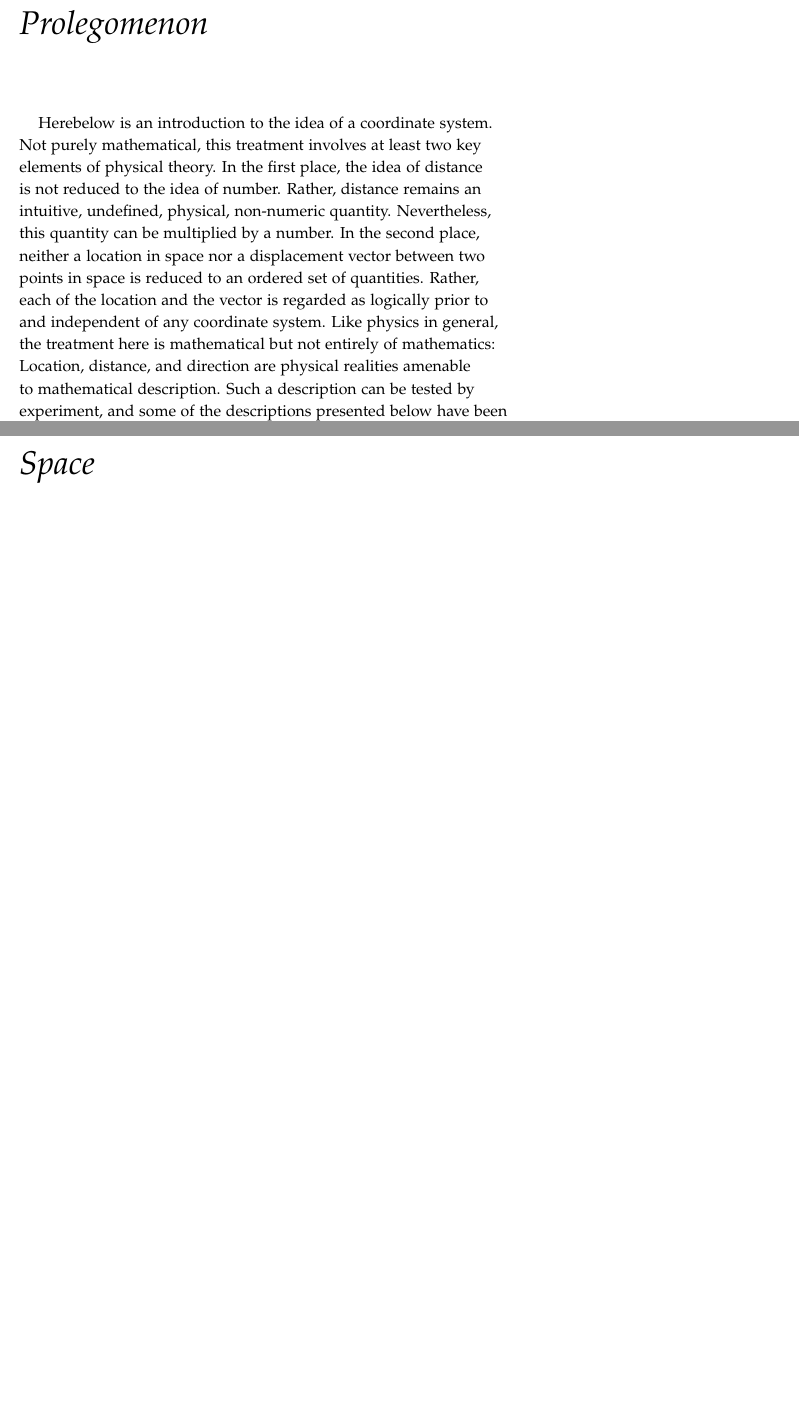
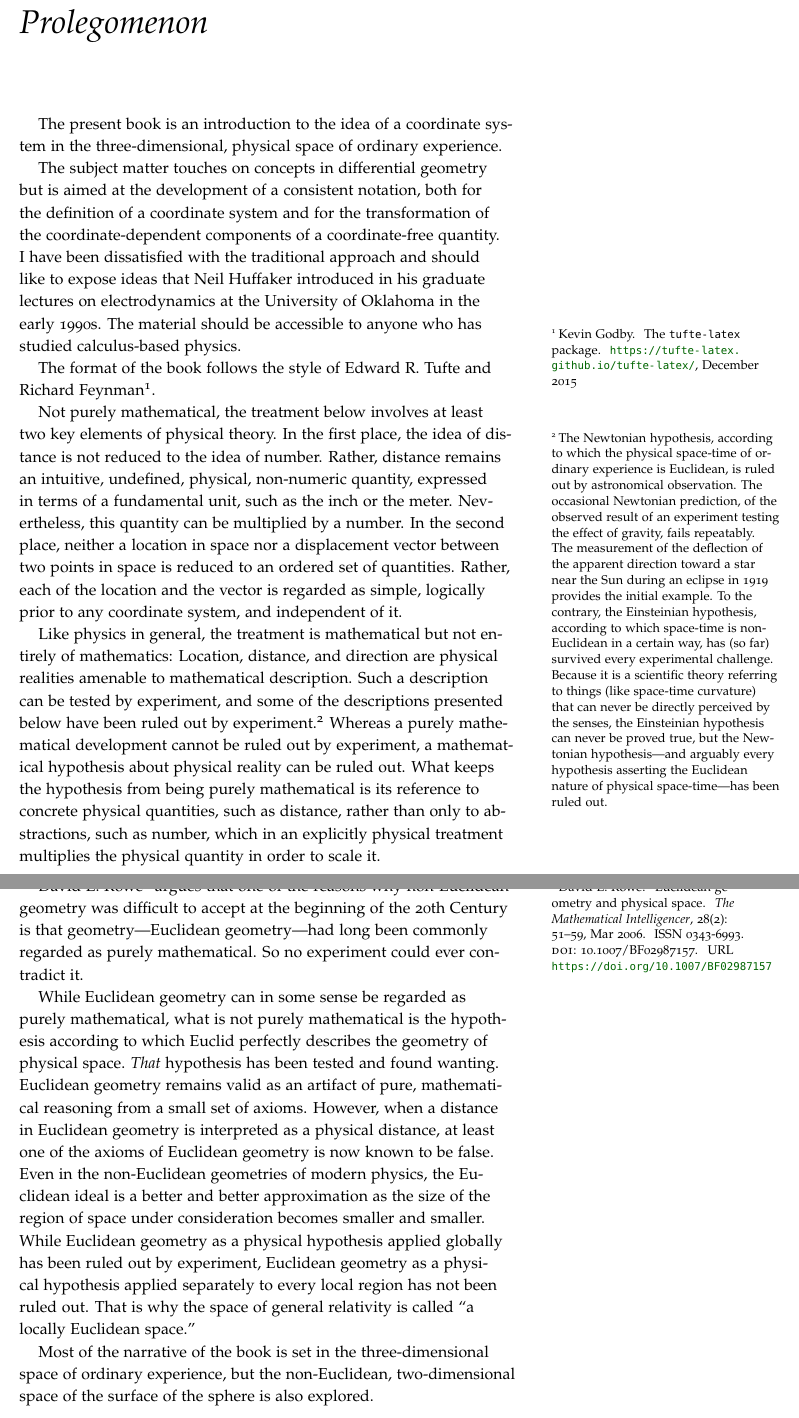
Before and after one commit to tevaughan/coordinate-systems, a LaTeX thesis (coordsys.tex, which reads front-matter.tex, preamble.tex): two parts of pages 9 and 11 of 22 before the commit and two parts of pages 9 and 10 of 23 after it, joined at a grey line, cut so that both start at the same text, the shorter picture padded with empty space. Compiled offline with pdfLaTeX.

Commit message:
Fleshed out prolegomenon and first chapter.

```diff
--- a/coordsys.tex
+++ b/coordsys.tex
@@ -11,4 +11,3 @@
 % Start the main matter (normal chapters)
 \mainmatter
 
-\chapter{Space}
--- a/front-matter.tex
+++ b/front-matter.tex
@@ -72,16 +74,77 @@ Dedicated to those who appreciate mathematical physics, and, in particular, to
 \cleardoublepage
 \chapter*{Prolegomenon}
 
-Herebelow is an introduction to the idea of a coordinate system.  Not purely
-mathematical, this treatment involves at least two key elements of physical
-theory.  In the first place, the idea of distance is not reduced to the idea of
-number.  Rather, distance remains an intuitive, undefined, physical,
-non-numeric quantity.  Nevertheless, this quantity can be multiplied by a
+The present book is an introduction to the idea of a coordinate system in the
+three-dimensional, physical space of ordinary experience.
+
+The subject matter touches on concepts in differential geometry but is aimed at
+the development of a consistent notation, both for the definition of a
+coordinate system and for the transformation of the coordinate-dependent
+components of a coordinate-free quantity.  I have been dissatisfied with the
+traditional approach and should like to expose ideas that Neil Huffaker
+introduced in his graduate lectures on electrodynamics at the University of
+Oklahoma in the early 1990s.  The material should be accessible to anyone who
+has studied calculus-based physics.
+
+The format of the book follows the style of Edward R.~Tufte and Richard
+Feynman\cite[-0.5in]{pkg-tufte}.
+
+Not purely mathematical, the treatment below involves at least two key elements
+of physical theory.  In the first place, the idea of distance is not reduced to
+the idea of number.  Rather, distance remains an intuitive, undefined,
+physical, non-numeric quantity, expressed in terms of a fundamental unit, such
+as the inch or the meter.  Nevertheless, this quantity can be multiplied by a
 number.  In the second place, neither a location in space nor a displacement
 vector between two points in space is reduced to an ordered set of quantities.
-Rather, each of the location and the vector is regarded as logically prior to
-and independent of any coordinate system.  Like physics in general, the
-treatment here is mathematical but not entirely of mathematics: Location,
-distance, and direction are physical realities amenable to mathematical
-description. Such a description can be tested by experiment, and some of the
-descriptions presented below have been ruled out by experiment.
+Rather, each of the location and the vector is regarded as simple, logically
+prior to any coordinate system, and independent of it.
+
+Like physics in general, the treatment is mathematical but not entirely of
+mathematics: Location, distance, and direction are physical realities amenable
+to mathematical description. Such a description can be tested by experiment,
+and some of the descriptions presented below have been ruled out by
+experiment.\sidenote[][-2.5in]{%
+   The Newtonian hypothesis, according to which the physical space-time of
+   ordinary experience is Euclidean, is ruled out by astronomical observation.
+   The occasional Newtonian prediction, of the observed result of an experiment
+   testing the effect of gravity, fails repeatably.  The measurement of the
+   deflection of the apparent direction toward a star near the Sun during an
+   eclipse in 1919 provides the initial example.  To the contrary, the
+   Einsteinian hypothesis, according to which space-time is non-Euclidean in a
+   certain way, has (so far) survived every experimental challenge.  Because it
+   is a scientific theory referring to things (like space-time curvature) that
+   can never be directly perceived by the senses, the Einsteinian hypothesis
+   can never be proved true, but the Newtonian hypothesis---and arguably every
+   hypothesis asserting the Euclidean nature of physical space-time---has been
+   ruled out.
+}
+Whereas a purely mathematical development cannot be ruled out by experiment, a
+mathematical hypothesis about physical reality can be ruled out.  What keeps
+the hypothesis from being purely mathematical is its reference to concrete
+physical quantities, such as distance, rather than only to abstractions, such
+as number, which in an explicitly physical treatment multiplies the physical
+quantity in order to scale it.
+
+David E.~Rowe\cite{Rowe2006} argues that one of the reasons why non-Euclidean
+geometry was difficult to accept at the beginning of the 20th Century is that
+geometry---Euclidean geometry---had long been commonly regarded as purely
+mathematical.  So no experiment could ever contradict it.
+
+While Euclidean geometry can in some sense be regarded as purely mathematical,
+what is not purely mathematical is the hypothesis according to which Euclid
+perfectly describes the geometry of physical space.  \emph{That} hypothesis has
+been tested and found wanting.  Euclidean geometry remains valid as an artifact
+of pure, mathematical reasoning from a small set of axioms.  However, when a
+distance in Euclidean geometry is interpreted as a physical distance, at least
+one of the axioms of Euclidean geometry is now known to be false.  Even in the
+non-Euclidean geometries of modern physics, the Euclidean ideal is a better and
+better approximation as the size of the region of space under consideration
+becomes smaller and smaller.  While Euclidean geometry as a physical hypothesis
+applied globally has been ruled out by experiment, Euclidean geometry as a
+physical hypothesis applied separately to every local region has not been ruled
+out.  That is why the space of general relativity is called ``a locally
+Euclidean space.''
+
+Most of the narrative of the book is set in the three-dimensional space of
+ordinary experience, but the non-Euclidean, two-dimensional space of the
+surface of the sphere is also explored.
--- a/preamble.tex
+++ b/preamble.tex
@@ -11,6 +11,10 @@ Coordinate Systems in Physical Space\thanks{%
 Thanks to Neil Huffaker and Jack Cohn for their inspiration.}}
 \author{Thomas E.\ Vaughan}
 \publisher{Inertial Mass Media}
+
+%%
+% Allow use of $\text{}$.
+\usepackage{amsmath}
 
 %%
 % Just some sample text
```
Also changed, not shown: my.bib (added, +90 -0 lines), sample-handout.bib (deleted, +0 -63 lines), Makefile, coordsys.tex (42 more changed lines), front-matter.tex (14 more changed lines).
